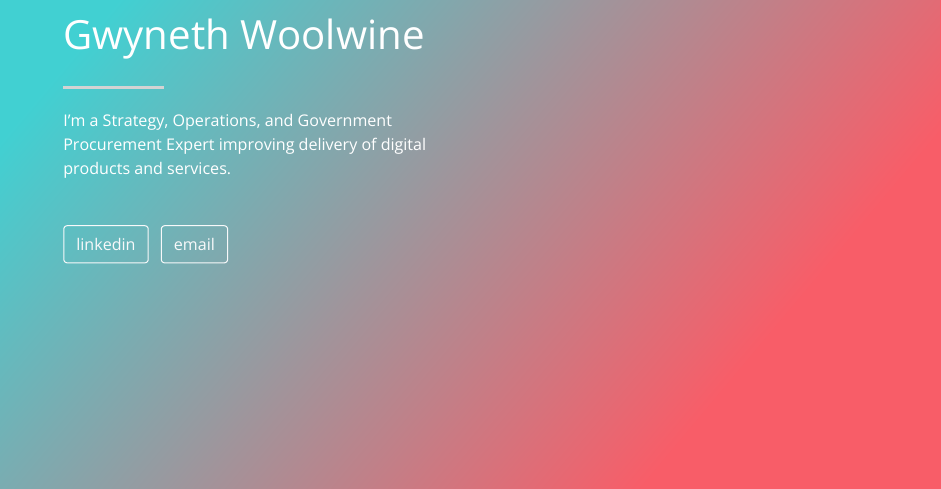
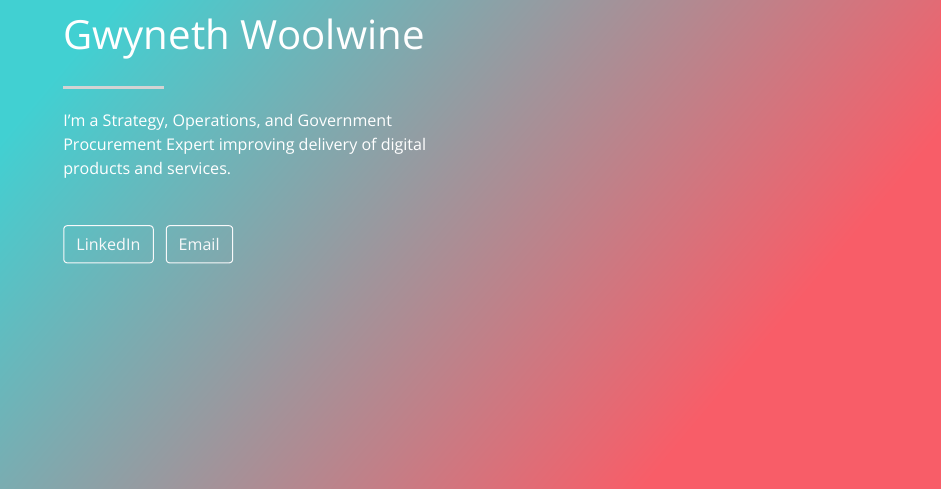
Before and after one commit to Wilsonhope1/gwynethwoolwine.xyz, an R Markdown document (index.Rmd): the page in a window 1100 px wide, from 410 px down. The pictures show the output file index.html that the author committed with the source, opened offline.

Commit message:
capitalization

```diff
--- a/index.Rmd
+++ b/index.Rmd
@@ -5,9 +5,9 @@ color1: "#41D0D2"
 color2: "#F85D68"
 angle: 130
 links:
-  - label: linkedin
+  - label: LinkedIn
     url: "https://linkedin.com/in/gwynethwoolwine"
-  - label: email
+  - label: Email
     url: "mailto:gwynethwoolwine@gmail.com"
 output:
   postcards::onofre
```
Also changed, not shown: index.html.
